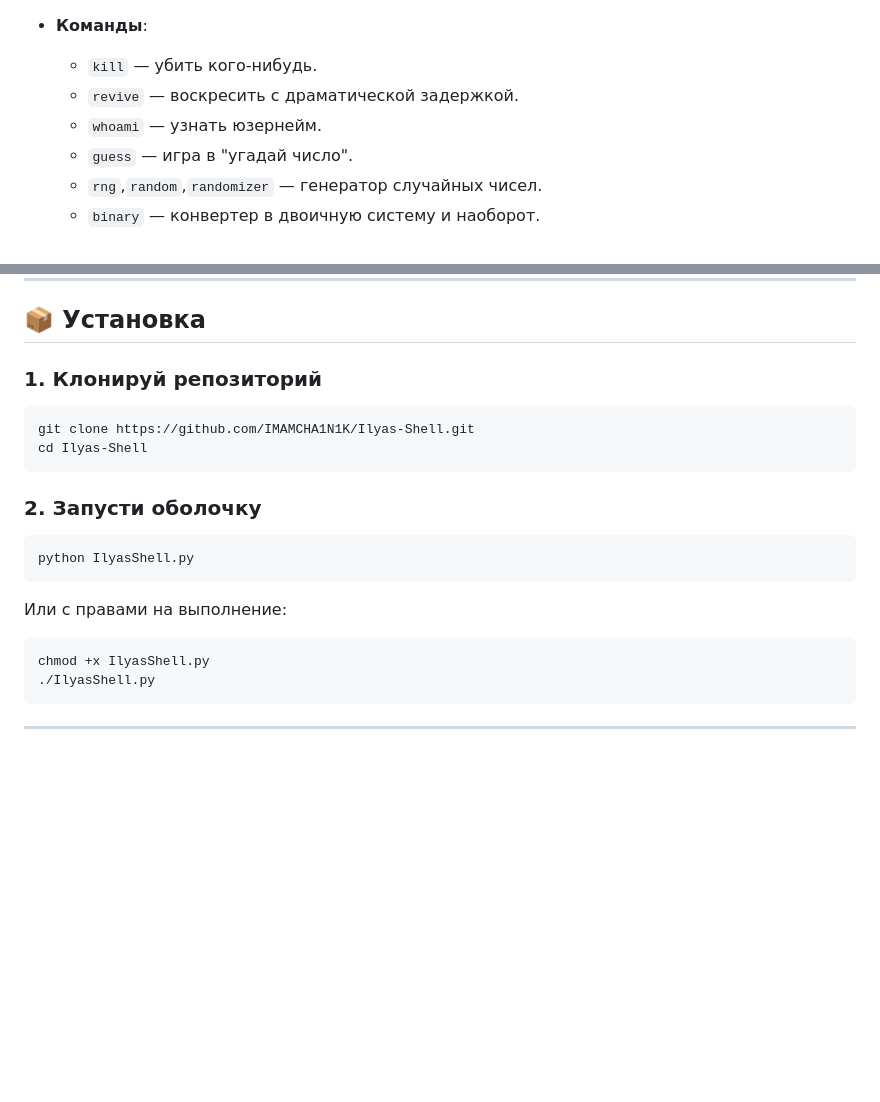
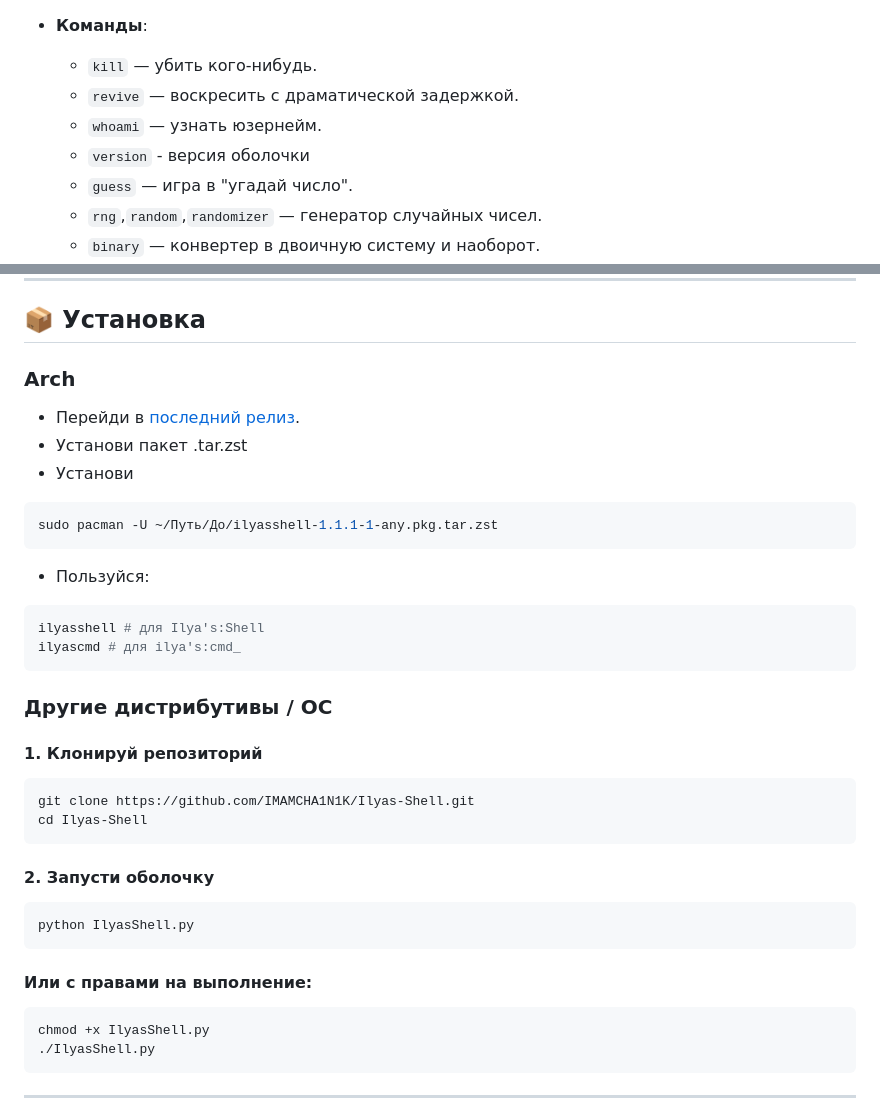
Before and after one commit to 0x1lyab/Ilyas-Shell, a Markdown page: README.md, 2 parts joined by grey strips. Drawn GitHub-style; blank space fills up the shorter version.

Commit message:
обнова в редми(пункт установка)

````diff
--- a/README.md
+++ b/README.md
@@ -14,6 +14,7 @@
   - `kill` — убить кого-нибудь.
   - `revive` — воскресить с драматической задержкой.
   - `whoami` — узнать юзернейм.
+  - `version` - версия оболочки
   - `guess` — игра в "угадай число".
   - `rng`,`random`,`randomizer` — генератор случайных чисел.
   - `binary` — конвертер в двоичную систему и наоборот.
@@ -36,17 +37,29 @@
 ---
 
 ## 📦 Установка
-
-### 1. Клонируй репозиторий
+### Arch
+- Перейди в [последний релиз](https://github.com/IMAMCHA1N1K/Ilyas-Shell/releases/latest).
+- Установи пакет .tar.zst
+- Установи
+```bash
+sudo pacman -U ~/Путь/До/ilyasshell-1.1.1-1-any.pkg.tar.zst
+```
+- Пользуйся:
+```bash
+ilyasshell # для Ilya's:Shell
+ilyascmd # для ilya's:cmd_
+```
+### Другие дистрибутивы / ОС
+#### 1. Клонируй репозиторий
 ```bash
 git clone https://github.com/IMAMCHA1N1K/Ilyas-Shell.git
 cd Ilyas-Shell
 ```
-### 2. Запусти оболочку
+#### 2. Запусти оболочку
 ```bash
 python IlyasShell.py
 ```
-Или с правами на выполнение:
+#### Или с правами на выполнение:
 ```bash
 chmod +x IlyasShell.py
 ./IlyasShell.py
````
